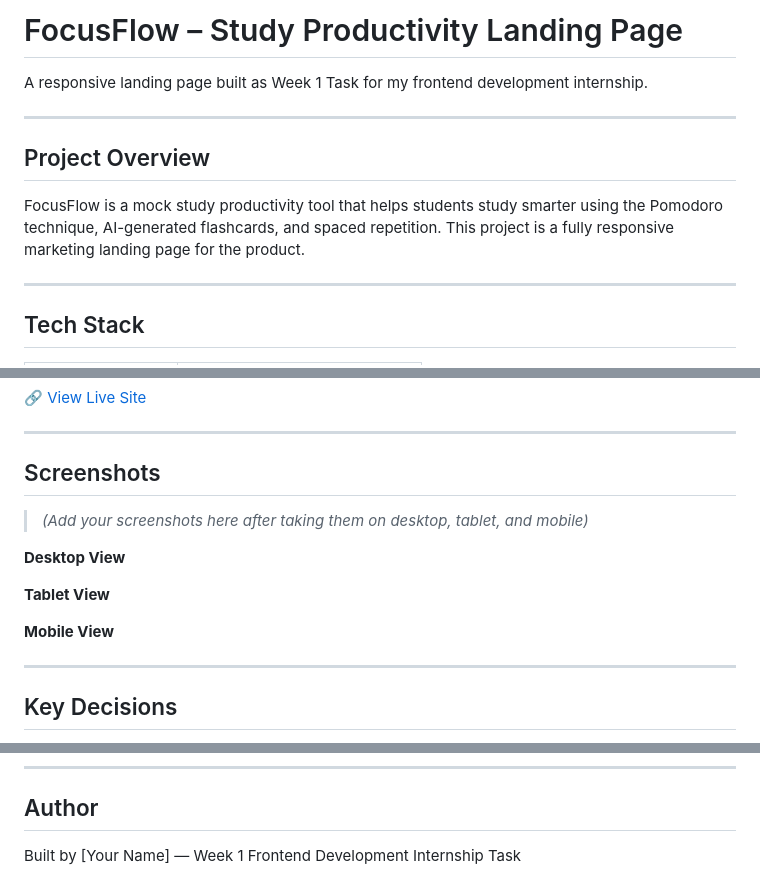
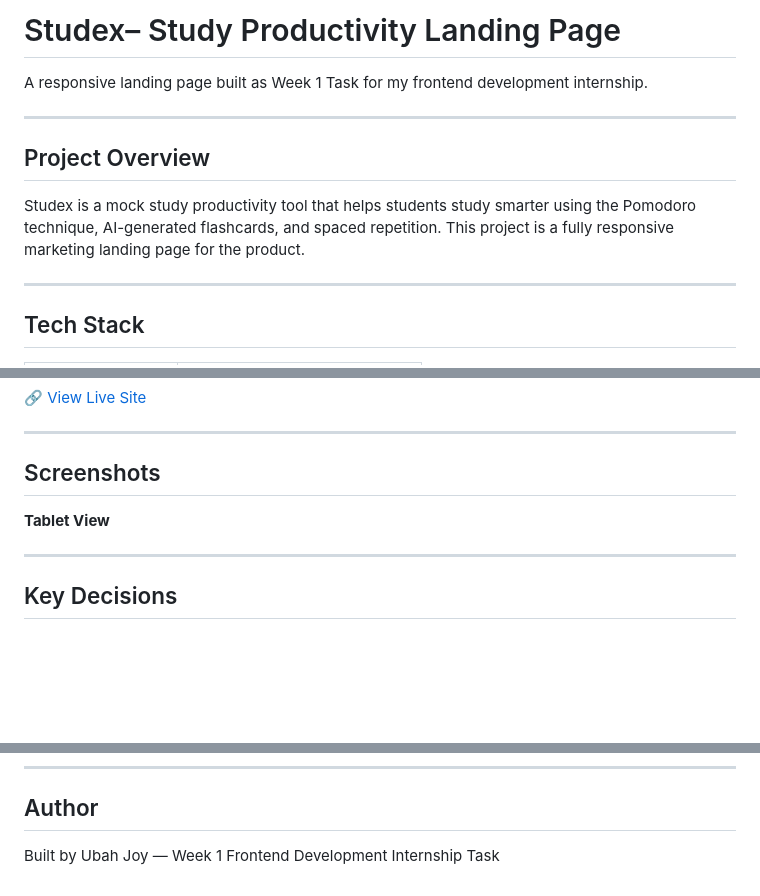
Before and after one commit to UbahJoy/Studex-landing-page-, a Markdown page: README.md, 3 parts joined by grey strips. GitHub-like rendering; blank space fills up the shorter version.

```diff
--- a/README.md
+++ b/README.md
@@ -1,4 +1,4 @@
-# FocusFlow – Study Productivity Landing Page
+# Studex– Study Productivity Landing Page
 
 A responsive landing page built as Week 1 Task for my frontend development internship.
 
@@ -6,7 +6,7 @@ A responsive landing page built as Week 1 Task for my frontend development inter
 
 ## Project Overview
 
-FocusFlow is a mock study productivity tool that helps students study smarter using the Pomodoro technique, AI-generated flashcards, and spaced repetition. This project is a fully responsive marketing landing page for the product.
+Studex is a mock study productivity tool that helps students study smarter using the Pomodoro technique, AI-generated flashcards, and spaced repetition. This project is a fully responsive marketing landing page for the product.
 
 ---
 
@@ -72,15 +72,7 @@ open index.html
 
 ## Screenshots
 
-> *(Add your screenshots here after taking them on desktop, tablet, and mobile)*
-
-**Desktop View**
-<!-- Add screenshot here -->
-
 **Tablet View**
-<!-- Add screenshot here -->
-
-**Mobile View**
 <!-- Add screenshot here -->
 
 ---
@@ -106,4 +98,4 @@ Vanilla JS was used only for the mobile menu toggle. This keeps the page lightwe
 
 ## Author
 
-Built by [Your Name] — Week 1 Frontend Development Internship Task
+Built by Ubah Joy — Week 1 Frontend Development Internship Task
```
